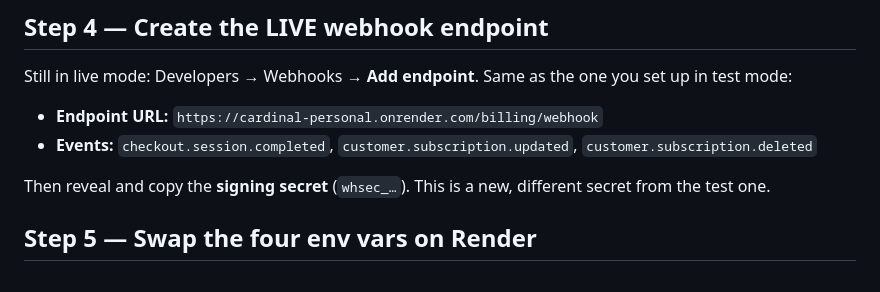
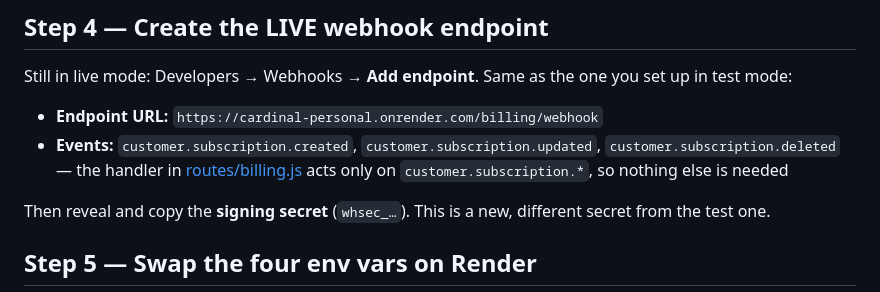
Before and after one commit to bcardinal-hub/cardinal-personal, a Markdown page: docs/stripe-go-live-checklist.md, the part around the change. Drawn GitHub-style.

Commit message:
Stripe checklist: webhook events match what routes/billing.js handles
Co-Authored-By: Claude Opus 5 <noreply@anthropic.com>

```diff
--- a/docs/stripe-go-live-checklist.md
+++ b/docs/stripe-go-live-checklist.md
@@ -71,7 +71,7 @@ Add both prices to the *same* product (use "Add another price"), not two separat
 Still in live mode: Developers → Webhooks → **Add endpoint**. Same as the one you set up in test mode:
 
 - **Endpoint URL:** `https://cardinal-personal.onrender.com/billing/webhook`
-- **Events:** `checkout.session.completed`, `customer.subscription.updated`, `customer.subscription.deleted`
+- **Events:** `customer.subscription.created`, `customer.subscription.updated`, `customer.subscription.deleted` — the handler in [routes/billing.js](../routes/billing.js) acts only on `customer.subscription.*`, so nothing else is needed
 
 Then reveal and copy the **signing secret** (`whsec_…`). This is a new, different secret from the test one.
 
```
